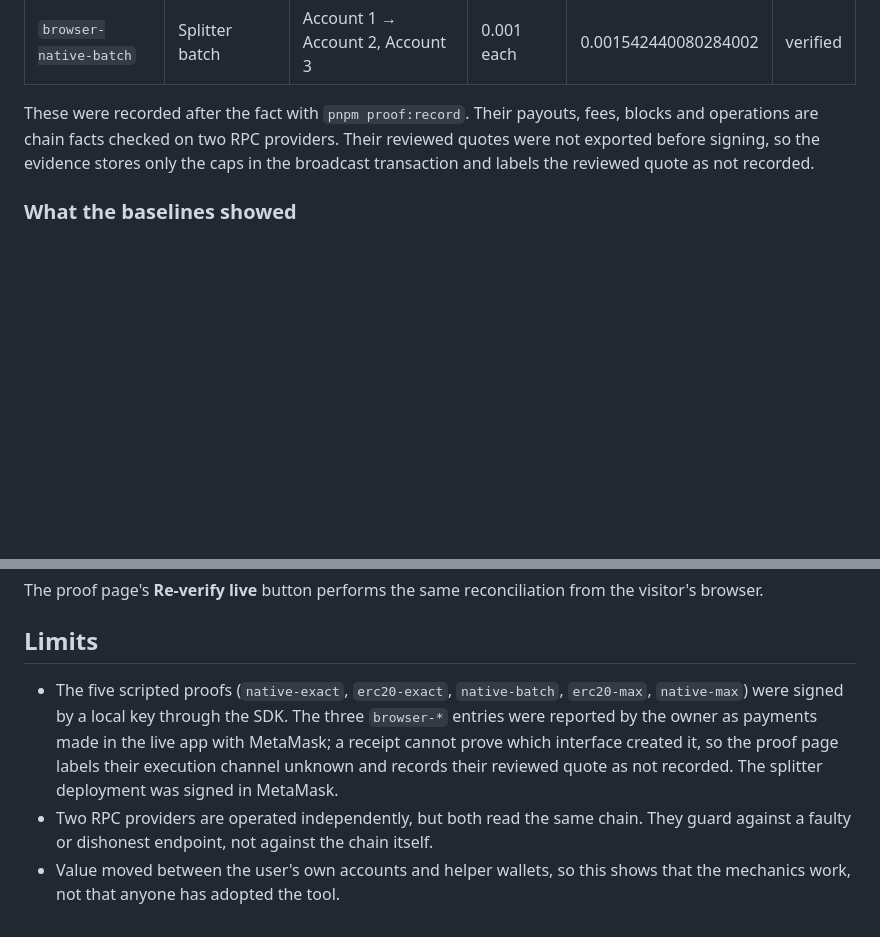
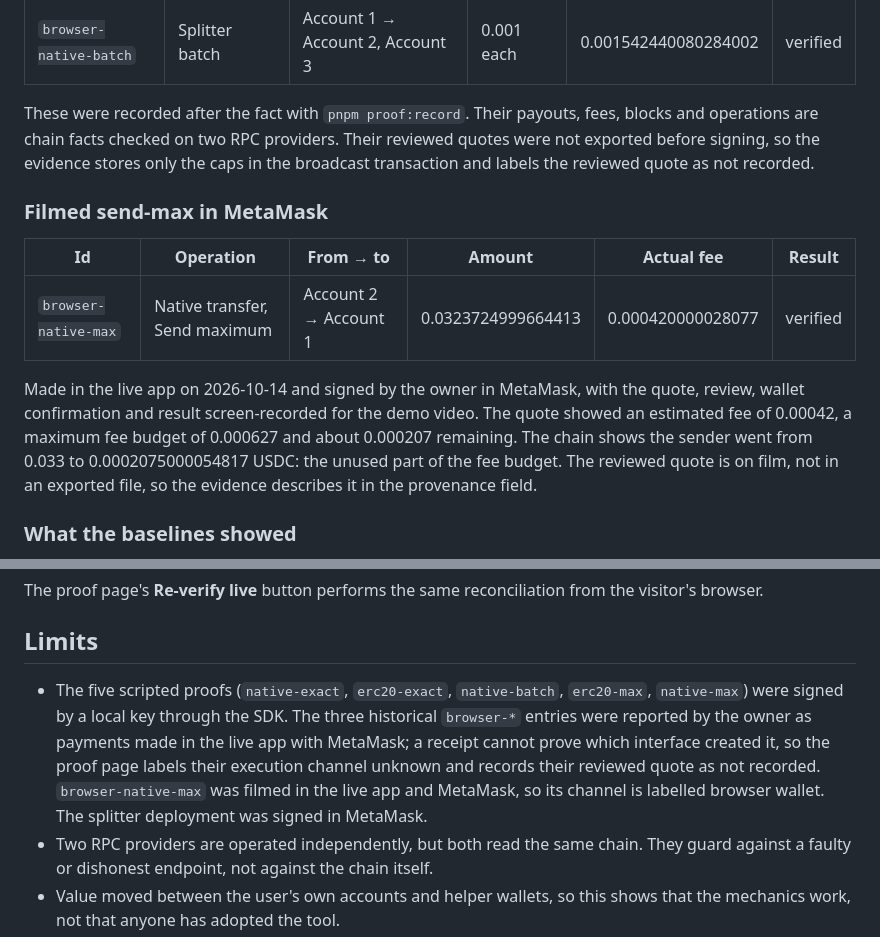
Before and after one commit to TheWeirdDee/lastdollar, a Markdown page: docs/mainnet-proof.md, 2 parts joined by grey strips. Drawn GitHub-style; blank space fills up the shorter version.

Commit message:
Document the filmed send-max payment

```diff
--- a/docs/mainnet-proof.md
+++ b/docs/mainnet-proof.md
@@ -30,6 +30,14 @@ Total network fees for the five proofs: 0.005095 USDC. The splitter deployment (
 | `browser-native-batch` | Splitter batch | Account 1 → Account 2, Account 3 | 0.001 each | 0.001542440080284002 | verified |
 
 These were recorded after the fact with `pnpm proof:record`. Their payouts, fees, blocks and operations are chain facts checked on two RPC providers. Their reviewed quotes were not exported before signing, so the evidence stores only the caps in the broadcast transaction and labels the reviewed quote as not recorded.
+
+### Filmed send-max in MetaMask
+
+| Id | Operation | From → to | Amount | Actual fee | Result |
+|---|---|---|---|---|---|
+| `browser-native-max` | Native transfer, Send maximum | Account 2 → Account 1 | 0.0323724999664413 | 0.000420000028077 | verified |
+
+Made in the live app on 2026-10-14 and signed by the owner in MetaMask, with the quote, review, wallet confirmation and result screen-recorded for the demo video. The quote showed an estimated fee of 0.00042, a maximum fee budget of 0.000627 and about 0.000207 remaining. The chain shows the sender went from 0.033 to 0.0002075000054817 USDC: the unused part of the fee budget. The reviewed quote is on film, not in an exported file, so the evidence describes it in the provenance field.
 
 ### What the baselines showed
 
@@ -79,6 +87,6 @@ The proof page's **Re-verify live** button performs the same reconciliation from
 
 ## Limits
 
-- The five scripted proofs (`native-exact`, `erc20-exact`, `native-batch`, `erc20-max`, `native-max`) were signed by a local key through the SDK. The three `browser-*` entries were reported by the owner as payments made in the live app with MetaMask; a receipt cannot prove which interface created it, so the proof page labels their execution channel unknown and records their reviewed quote as not recorded. The splitter deployment was signed in MetaMask.
+- The five scripted proofs (`native-exact`, `erc20-exact`, `native-batch`, `erc20-max`, `native-max`) were signed by a local key through the SDK. The three historical `browser-*` entries were reported by the owner as payments made in the live app with MetaMask; a receipt cannot prove which interface created it, so the proof page labels their execution channel unknown and records their reviewed quote as not recorded. `browser-native-max` was filmed in the live app and MetaMask, so its channel is labelled browser wallet. The splitter deployment was signed in MetaMask.
 - Two RPC providers are operated independently, but both read the same chain. They guard against a faulty or dishonest endpoint, not against the chain itself.
 - Value moved between the user's own accounts and helper wallets, so this shows that the mechanics work, not that anyone has adopted the tool.
```
